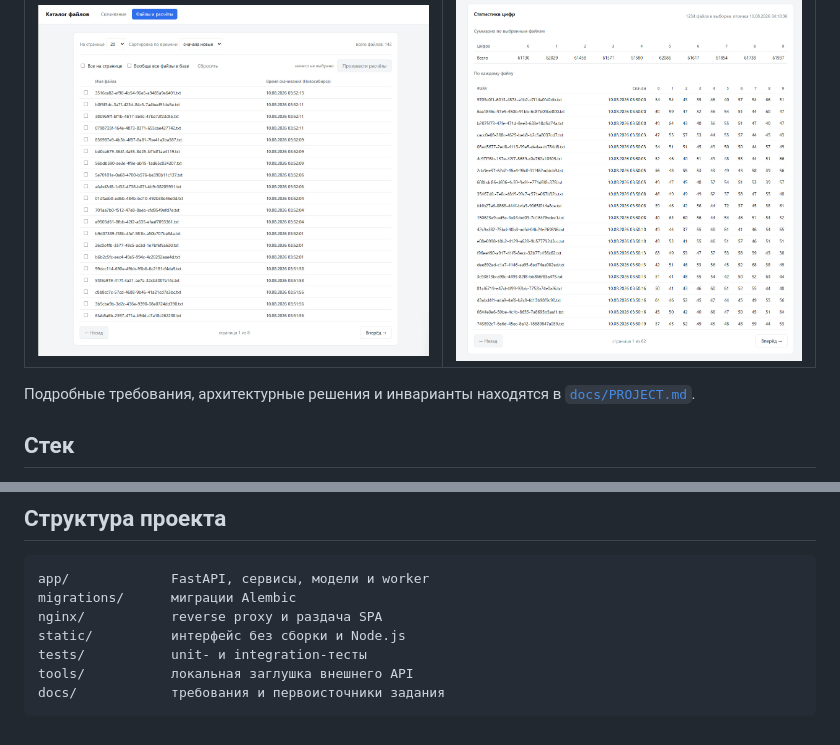
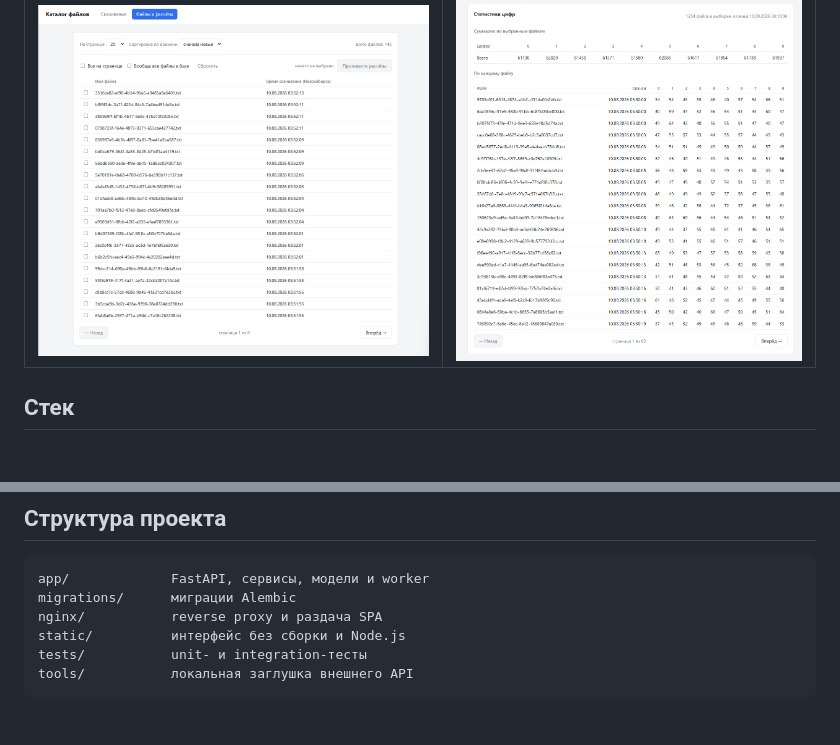
Before and after one commit to theayo/DigitFlow, a Markdown page: README.md, 2 parts joined by grey strips. Rendered like a GitHub page; blank space fills up the shorter version.

Commit message:
docs: minor edits

````diff
--- a/README.md
+++ b/README.md
@@ -26,9 +26,6 @@
 | Список скачанных файлов | Статистика по выбранным файлам |
 |:---:|:---:|
 | ![Список файлов, сортировка и выбор](screenshots/files-list.jpg) | ![Суммарная и постраничная статистика цифр](screenshots/statistics.jpg) |
-
-Подробные требования, архитектурные решения и инварианты находятся в
-[`docs/PROJECT.md`](docs/PROJECT.md).
 
 ## Стек
 
@@ -222,5 +219,4 @@ nginx/           reverse proxy и раздача SPA
 static/          интерфейс без сборки и Node.js
 tests/           unit- и integration-тесты
 tools/           локальная заглушка внешнего API
-docs/            требования и первоисточники задания
 ```
````
